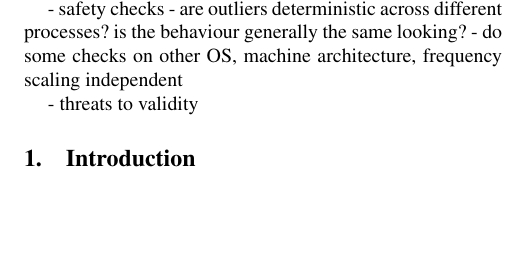
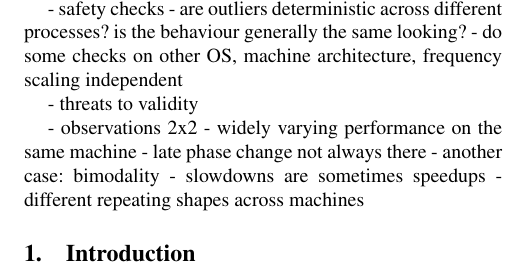
Before and after one commit to softdevteam/warmup_paper, a LaTeX paper (pubs/warmup/warmup.tex): part of one column of page 1 of 3, cut so that both start at the same text, the shorter picture padded with empty space. Compiled offline with pdfLaTeX; a missing font is replaced by an installed copy or a similar font; a LaTeX package or settings file that is missing is left out.

Commit message:
some more observations staring at 2x2 graphs

```diff
--- a/pubs/warmup/warmup.tex
+++ b/pubs/warmup/warmup.tex
@@ -64,6 +64,14 @@ of warmup is true", which we then reject?
   - do some checks on other OS, machine architecture, frequency scaling independent
 
 - threats to validity
+
+
+- observations 2x2
+  - widely varying performance on the same machine
+  - late phase change not always there
+  - another case: bimodality
+  - slowdowns are sometimes speedups
+  - different repeating shapes across machines
 
 \section{Introduction}
 \label{sec:intro}
```
